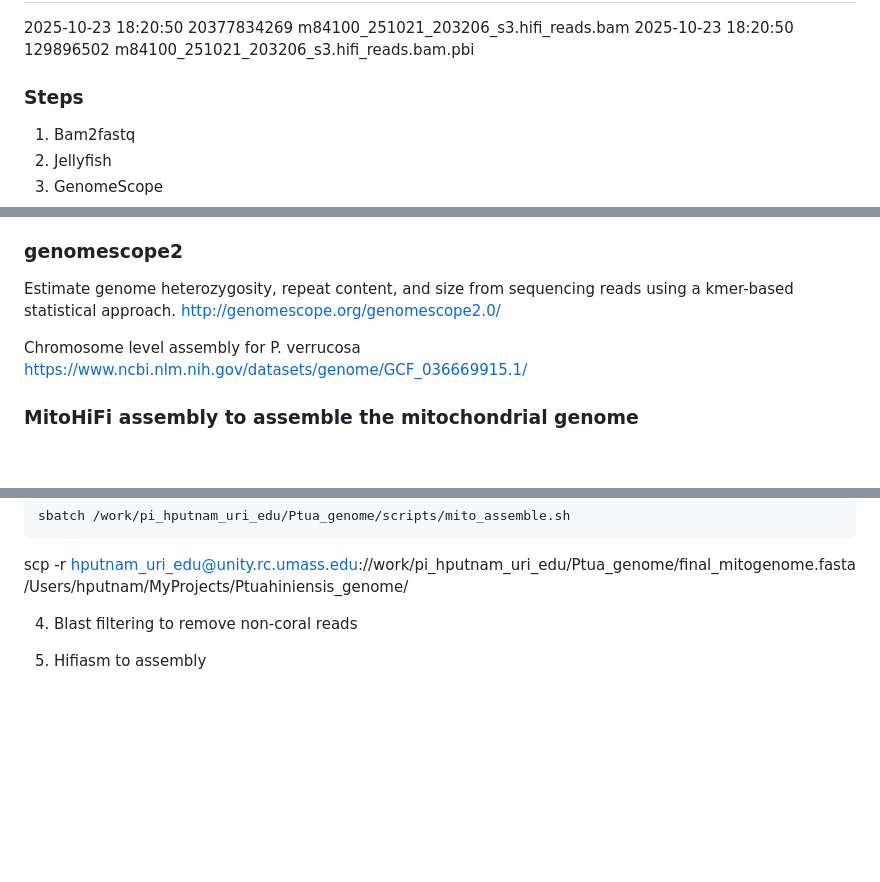
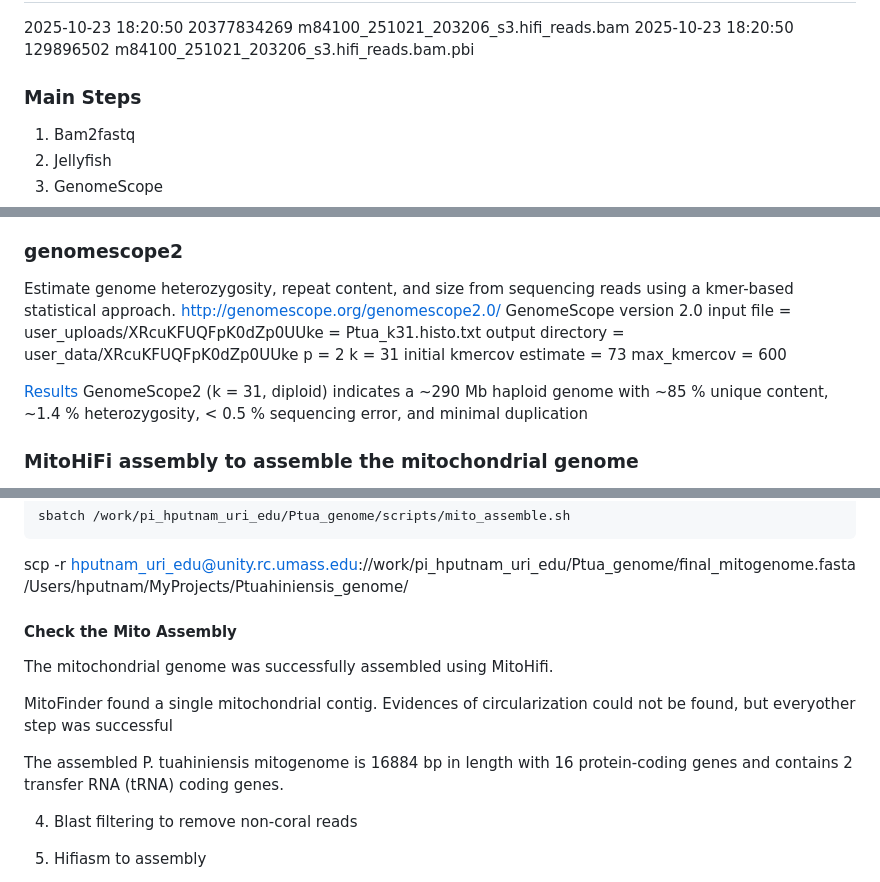
Before and after one commit to hputnam/Ptuahiniensis_genome, a Markdown page: README.md, 3 parts joined by grey strips. Rendered like a GitHub page; blank space fills up the shorter version.

Commit message:
adding scripts and output

```diff
--- a/README.md
+++ b/README.md
@@ -12,7 +12,7 @@ Library Prep
 2025-10-23 18:20:50 20377834269 m84100_251021_203206_s3.hifi_reads.bam
 2025-10-23 18:20:50  129896502 m84100_251021_203206_s3.hifi_reads.bam.pbi
 
-### Steps
+### Main Steps
 
 1. Bam2fastq
 2. Jellyfish
@@ -276,17 +281,18 @@ scp -r hputnam_uri_edu@unity.rc.umass.edu://work/pi_hputnam_uri_edu/Ptua_genome/
 ### genomescope2
 Estimate genome heterozygosity, repeat content, and size from sequencing reads using a kmer-based statistical approach.
 http://genomescope.org/genomescope2.0/
+GenomeScope version 2.0
+input file = user_uploads/XRcuKFUQFpK0dZp0UUke = Ptua_k31.histo.txt
+output directory = user_data/XRcuKFUQFpK0dZp0UUke
+p = 2
+k = 31
+initial kmercov estimate = 73
+max_kmercov = 600
+
+[Results](http://genomescope.org/genomescope2.0/analysis.php?code=XRcuKFUQFpK0dZp0UUke)
+GenomeScope2 (k = 31, diploid) indicates a ~290 Mb haploid genome with ~85 % unique content, ~1.4 % heterozygosity, < 0.5 % sequencing error, and minimal duplication
 
 
-
-
-
-
-
-
-
-Chromosome level assembly for P. verrucosa
-https://www.ncbi.nlm.nih.gov/datasets/genome/GCF_036669915.1/
 
 ### MitoHiFi assembly to assemble the mitochondrial genome
 https://www.sciencedirect.com/science/article/pii/S0378111907003666?via%3Dihub
@@ -332,6 +338,13 @@ sbatch /work/pi_hputnam_uri_edu/Ptua_genome/scripts/mito_assemble.sh
 scp -r hputnam_uri_edu@unity.rc.umass.edu://work/pi_hputnam_uri_edu/Ptua_genome/final_mitogenome.fasta /Users/hputnam/MyProjects/Ptuahiniensis_genome/
 
 
+#### Check the Mito Assembly
+The mitochondrial genome was successfully assembled using MitoHifi.
+
+MitoFinder found a single mitochondrial contig. Evidences of circularization could not be found, but everyother step was successful
+
+The assembled P. tuahiniensis mitogenome is 16884 bp in length with 16 protein-coding genes and contains 2 transfer RNA (tRNA) coding genes.
+
 
 
 
```
Also changed, not shown: other parts of README.md (+5 -0 lines).
